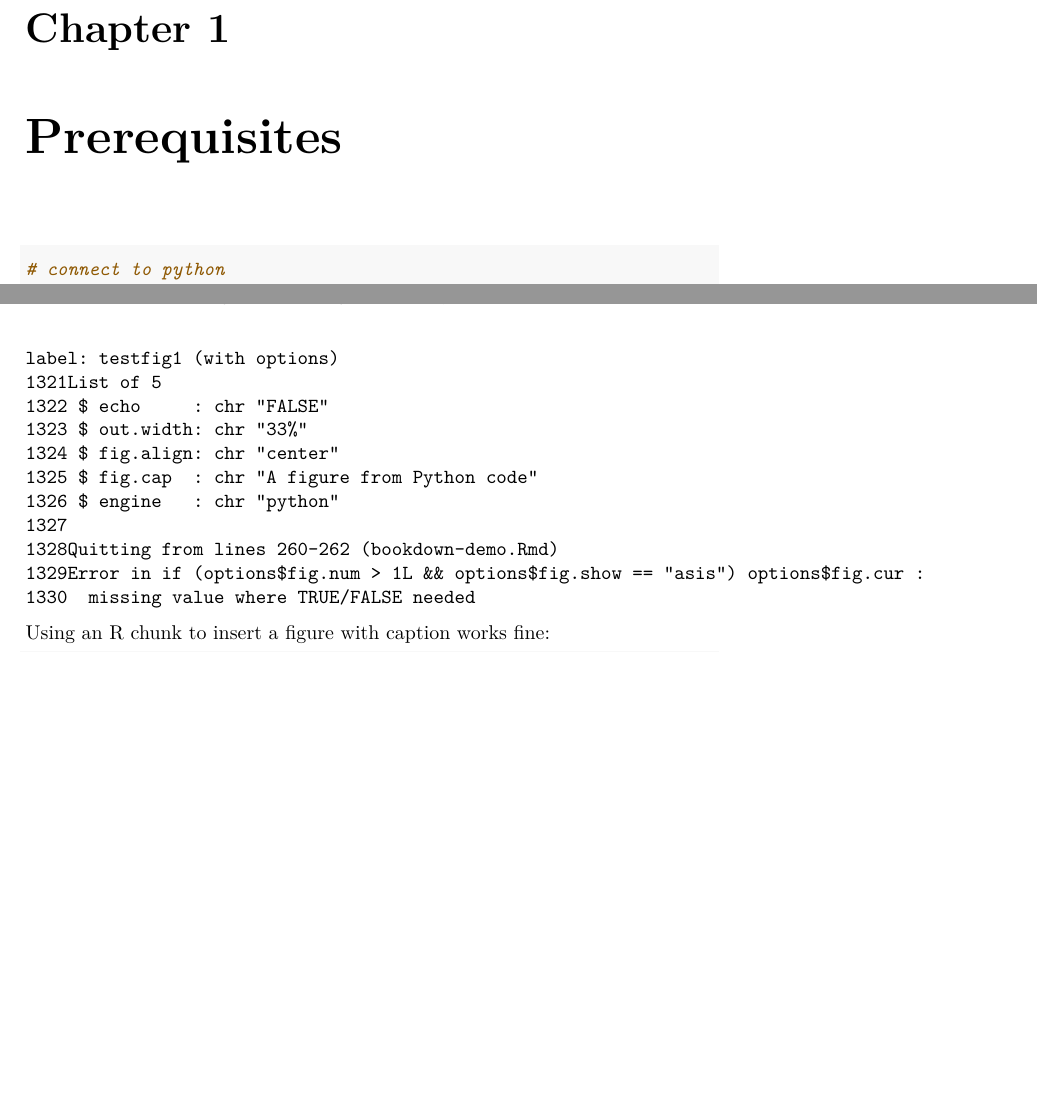
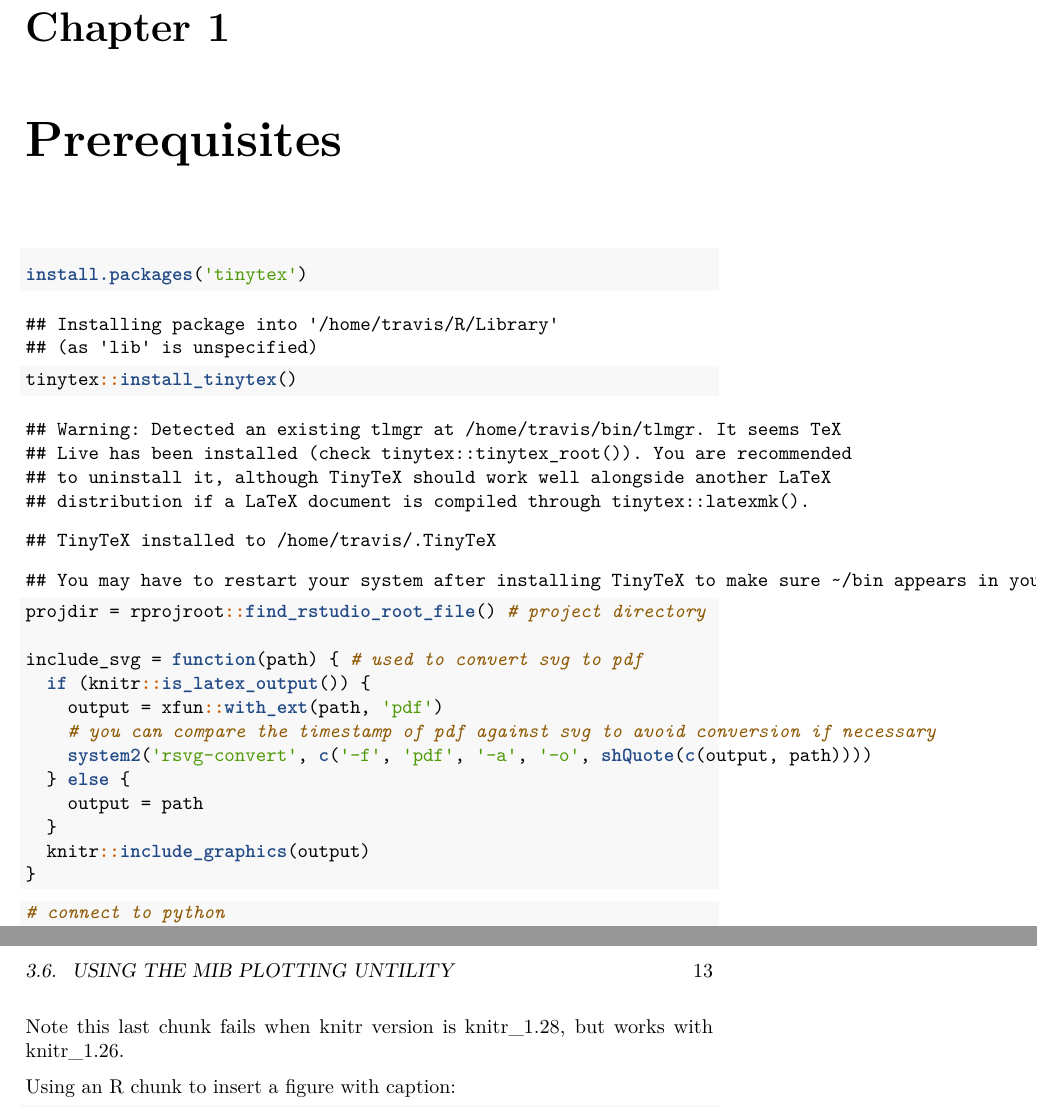
Before and after one commit to markusmeister/travis-test, a LaTeX book (bookdown-demo.tex): two parts of pages 5 and 13 of 15, joined at a grey line, cut so that both start at the same text, the shorter picture padded with empty space. Compiled offline with pdfLaTeX.

Commit message:
Update the book

```diff
--- a/bookdown-demo.tex
+++ b/bookdown-demo.tex
@@ -132,6 +132,55 @@
 
 \begin{Shaded}
 \begin{Highlighting}[]
+\KeywordTok{install.packages}\NormalTok{(}\StringTok{'tinytex'}\NormalTok{)}
+\end{Highlighting}
+\end{Shaded}
+
+\begin{verbatim}
+## Installing package into '/home/travis/R/Library'
+## (as 'lib' is unspecified)
+\end{verbatim}
+
+\begin{Shaded}
+\begin{Highlighting}[]
+\NormalTok{tinytex}\OperatorTok{::}\KeywordTok{install_tinytex}\NormalTok{()}
+\end{Highlighting}
+\end{Shaded}
+
+\begin{verbatim}
+## Warning: Detected an existing tlmgr at /home/travis/bin/tlmgr. It seems TeX
+## Live has been installed (check tinytex::tinytex_root()). You are recommended
+## to uninstall it, although TinyTeX should work well alongside another LaTeX
+## distribution if a LaTeX document is compiled through tinytex::latexmk().
+\end{verbatim}
+
+\begin{verbatim}
+## TinyTeX installed to /home/travis/.TinyTeX
+\end{verbatim}
+
+\begin{verbatim}
+## You may have to restart your system after installing TinyTeX to make sure ~/bin appears in your PATH variable (https://github.com/yihui/tinytex/issues/16).
+\end{verbatim}
+
+\begin{Shaded}
+\begin{Highlighting}[]
+\NormalTok{projdir =}\StringTok{ }\NormalTok{rprojroot}\OperatorTok{::}\KeywordTok{find_rstudio_root_file}\NormalTok{() }\CommentTok{# project directory}
+
+\NormalTok{include_svg =}\StringTok{ }\ControlFlowTok{function}\NormalTok{(path) \{ }\CommentTok{# used to convert svg to pdf}
+  \ControlFlowTok{if}\NormalTok{ (knitr}\OperatorTok{::}\KeywordTok{is_latex_output}\NormalTok{()) \{}
+\NormalTok{    output =}\StringTok{ }\NormalTok{xfun}\OperatorTok{::}\KeywordTok{with_ext}\NormalTok{(path, }\StringTok{'pdf'}\NormalTok{)}
+    \CommentTok{# you can compare the timestamp of pdf against svg to avoid conversion if necessary}
+    \KeywordTok{system2}\NormalTok{(}\StringTok{'rsvg-convert'}\NormalTok{, }\KeywordTok{c}\NormalTok{(}\StringTok{'-f'}\NormalTok{, }\StringTok{'pdf'}\NormalTok{, }\StringTok{'-a'}\NormalTok{, }\StringTok{'-o'}\NormalTok{, }\KeywordTok{shQuote}\NormalTok{(}\KeywordTok{c}\NormalTok{(output, path))))}
+\NormalTok{  \} }\ControlFlowTok{else}\NormalTok{ \{}
+\NormalTok{    output =}\StringTok{ }\NormalTok{path}
+\NormalTok{  \}}
+\NormalTok{  knitr}\OperatorTok{::}\KeywordTok{include_graphics}\NormalTok{(output)}
+\NormalTok{\}}
+\end{Highlighting}
+\end{Shaded}
+
+\begin{Shaded}
+\begin{Highlighting}[]
 \CommentTok{# connect to python}
 \KeywordTok{library}\NormalTok{(reticulate)}
 \NormalTok{matplotlib <-}\StringTok{ }\KeywordTok{import}\NormalTok{(}\StringTok{"matplotlib"}\NormalTok{)}
@@ -432,11 +495,0 @@ The error log from Travis CI is
-label: testfig1 (with options)
-1321List of 5
-1322 $ echo     : chr "FALSE"
-1323 $ out.width: chr "33%"
-1324 $ fig.align: chr "center"
-1325 $ fig.cap  : chr "A figure from Python code"
-1326 $ engine   : chr "python"
-1327
-1328Quitting from lines 260-262 (bookdown-demo.Rmd)
-1329Error in if (options$fig.num > 1L && options$fig.show == "asis") options$fig.cur :
-1330  missing value where TRUE/FALSE needed
@@ -461,3 +512,6 @@ Using an R chunk to insert a figure with caption works fine:
 \caption{A figure from a PDF file.}\label{fig:testfig2}
 \end{figure}
 
+Can cite both Figs. \ref{fig:testfig1} and \ref{fig:testfig2}.
+
+\hypertarget{using-the-mib-plotting-untility}{%
```
Also changed, not shown: bookdown-demo.pdf, bookdown-demo_files/figure-html/unnamed-chunk-12-1.png, bookdown-demo.tex (55 more changed lines), 5 other files.
